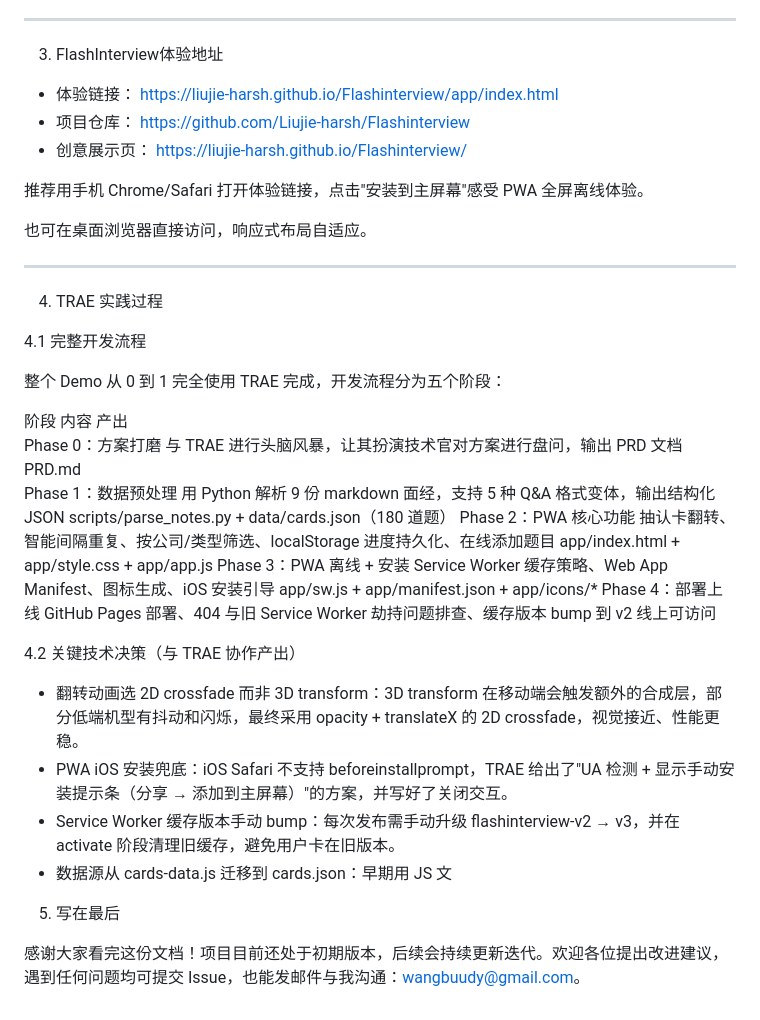
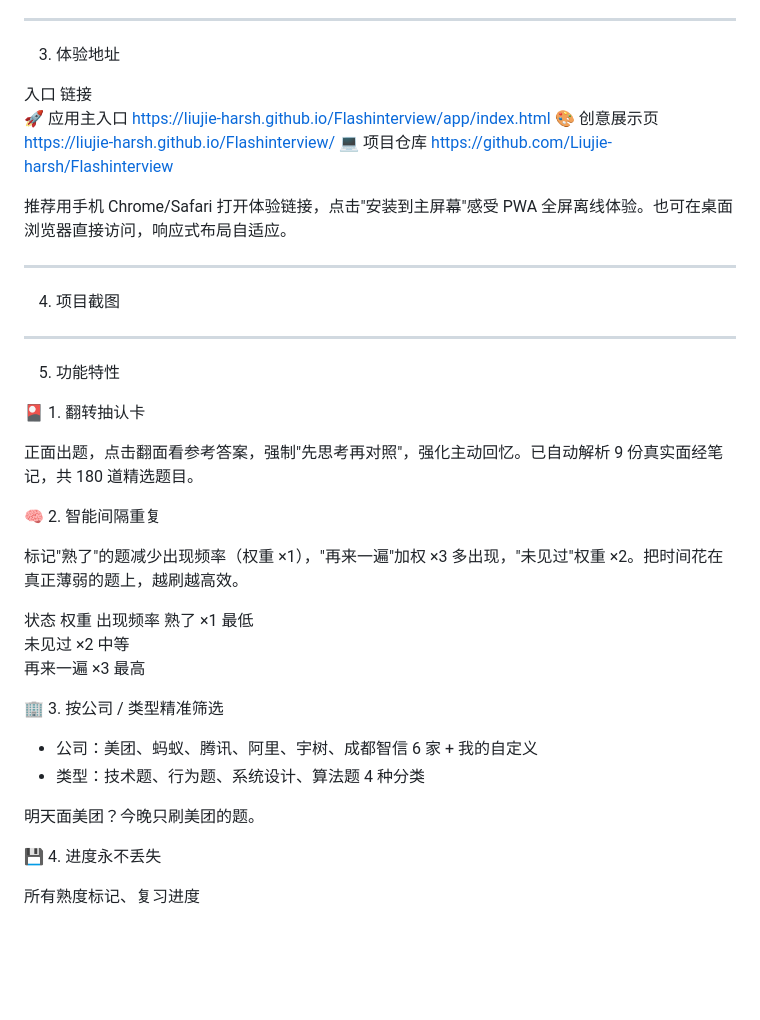
Before and after one commit to Liujie-harsh/Flashinterview, a Markdown page: README.md, the part around one of its changes. GitHub-like rendering; blank space fills up the shorter version.

```diff
--- a/README.md
+++ b/README.md
@@ -50,38 +88,65 @@
 
 ---
 
-3. FlashInterview体验地址
+3. 体验地址
 
-- 体验链接： https://liujie-harsh.github.io/Flashinterview/app/index.html
-- 项目仓库： https://github.com/Liujie-harsh/Flashinterview
-- 创意展示页： https://liujie-harsh.github.io/Flashinterview/
+  入口      	链接
+  🚀 应用主入口	https://liujie-harsh.github.io/Flashinterview/app/index.html
+  🎨 创意展示页	https://liujie-harsh.github.io/Flashinterview/
+  💻 项目仓库 	https://github.com/Liujie-harsh/Flashinterview
 
-推荐用手机 Chrome/Safari 打开体验链接，点击"安装到主屏幕"感受 PWA 全屏离线体验。
-
-也可在桌面浏览器直接访问，响应式布局自适应。
+推荐用手机 Chrome/Safari 打开体验链接，点击"安装到主屏幕"感受 PWA 全屏离线体验。也可在桌面浏览器直接访问，响应式布局自适应。
 
 ---
 
-4. TRAE 实践过程
+4. 项目截图
 
-4.1 完整开发流程
+<p align="center">
 
-整个 Demo 从 0 到 1 完全使用 TRAE 完成，开发流程分为五个阶段：
 
-  阶段                 	内容                                      	产出
-  Phase 0：方案打磨       	与 TRAE 进行头脑风暴，让其扮演技术官对方案进行盘问，输出 PRD 文档  	PRD.md
-  Phase 1：数据预处理      	用 Python 解析 9 份 markdown 面经，支持 5 种 Q&A 格式变体，输出结构化 JSON	scripts/parse_notes.py + data/cards.json（180 道题）
-  Phase 2：PWA 核心功能   	抽认卡翻转、智能间隔重复、按公司/类型筛选、localStorage 进度持久化、在线添加题目	app/index.html + app/style.css + app/app.js
-  Phase 3：PWA 离线 + 安装	Service Worker 缓存策略、Web App Manifest、图标生成、iOS 安装引导	app/sw.js + app/manifest.json + app/icons/*
-  Phase 4：部署上线       	GitHub Pages 部署、404 与旧 Service Worker 劫持问题排查、缓存版本 bump 到 v2	线上可访问
 
-4.2 关键技术决策（与 TRAE 协作产出）
 
-- 翻转动画选 2D crossfade 而非 3D transform：3D transform 在移动端会触发额外的合成层，部分低端机型有抖动和闪烁，最终采用 opacity + translateX 的 2D crossfade，视觉接近、性能更稳。
-- PWA iOS 安装兜底：iOS Safari 不支持 beforeinstallprompt，TRAE 给出了"UA 检测 + 显示手动安装提示条（分享 → 添加到主屏幕）"的方案，并写好了关闭交互。
-- Service Worker 缓存版本手动 bump：每次发布需手动升级 flashinterview-v2 → v3，并在 activate 阶段清理旧缓存，避免用户卡在旧版本。
-- 数据源从 cards-data.js 迁移到 cards.json：早期用 JS 文
 
-5. 写在最后
 
-感谢大家看完这份文档！项目目前还处于初期版本，后续会持续更新迭代。欢迎各位提出改进建议，遇到任何问题均可提交 Issue，也能发邮件与我沟通：wangbuudy@gmail.com。
+
+
+
+</p>
+
+<p align="center">
+
+
+
+
+
+
+
+</p>
+
+---
+
+5. 功能特性
+
+🎴 1. 翻转抽认卡
+
+正面出题，点击翻面看参考答案，强制"先思考再对照"，强化主动回忆。已自动解析 9 份真实面经笔记，共 180 道精选题目。
+
+🧠 2. 智能间隔重复
+
+标记"熟了"的题减少出现频率（权重 ×1），"再来一遍"加权 ×3 多出现，"未见过"权重 ×2。把时间花在真正薄弱的题上，越刷越高效。
+
+  状态  	权重  	出现频率
+  熟了  	×1  	最低
+  未见过 	×2  	中等
+  再来一遍	×3  	最高
+
+🏢 3. 按公司 / 类型精准筛选
+
+- 公司：美团、蚂蚁、腾讯、阿里、宇树、成都智信 6 家 + 我的自定义
+- 类型：技术题、行为题、系统设计、算法题 4 种分类
+
+明天面美团？今晚只刷美团的题。
+
+💾 4. 进度永不丢失
+
+所有熟度标记、复习进度
```
Also changed, not shown: other parts of README.md (+57 -19 lines).
